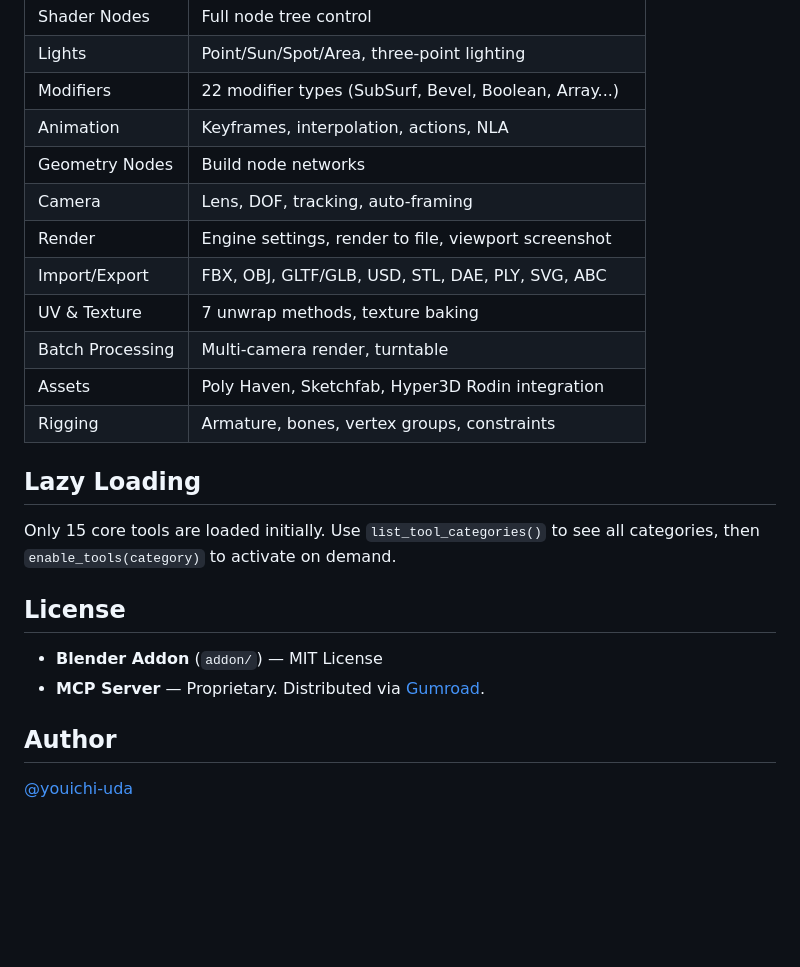
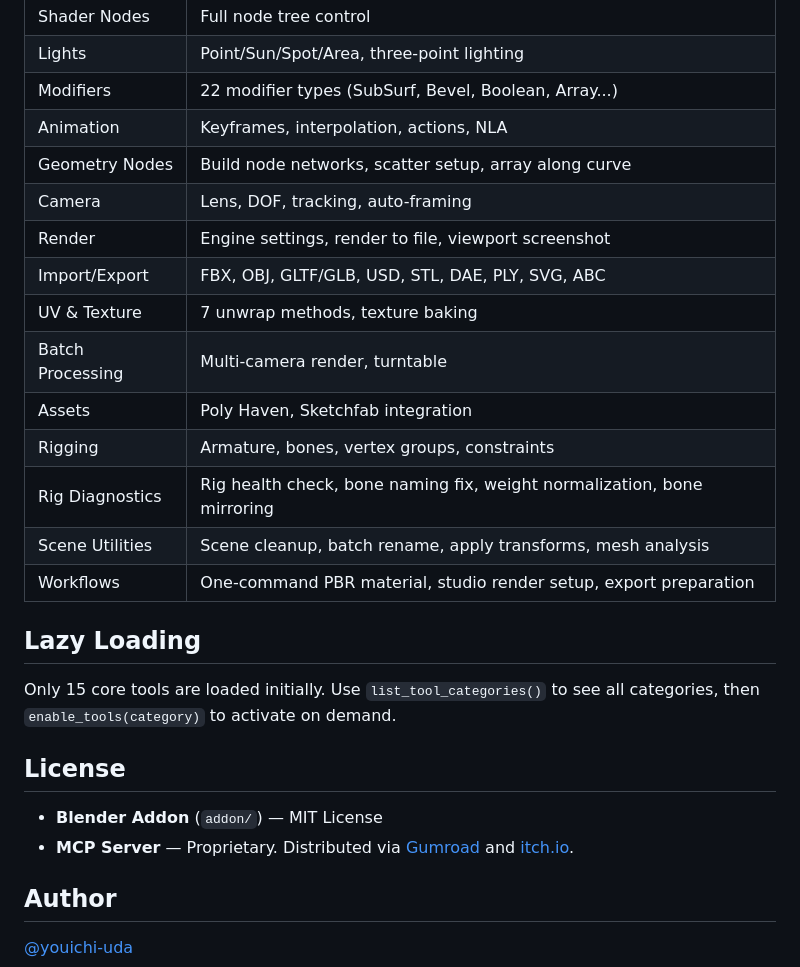
Before and after one commit to youichi-uda/blender-mcp-pro, a Markdown page: README.md, the part around one of its changes. Drawn GitHub-style; blank space fills up the shorter version.

```diff
--- a/README.md
+++ b/README.md
@@ -117,14 +147,17 @@ Blender
 | Lights | Point/Sun/Spot/Area, three-point lighting |
 | Modifiers | 22 modifier types (SubSurf, Bevel, Boolean, Array...) |
 | Animation | Keyframes, interpolation, actions, NLA |
-| Geometry Nodes | Build node networks |
+| Geometry Nodes | Build node networks, scatter setup, array along curve |
 | Camera | Lens, DOF, tracking, auto-framing |
 | Render | Engine settings, render to file, viewport screenshot |
 | Import/Export | FBX, OBJ, GLTF/GLB, USD, STL, DAE, PLY, SVG, ABC |
 | UV & Texture | 7 unwrap methods, texture baking |
 | Batch Processing | Multi-camera render, turntable |
-| Assets | Poly Haven, Sketchfab, Hyper3D Rodin integration |
+| Assets | Poly Haven, Sketchfab integration |
 | Rigging | Armature, bones, vertex groups, constraints |
+| Rig Diagnostics | Rig health check, bone naming fix, weight normalization, bone mirroring |
+| Scene Utilities | Scene cleanup, batch rename, apply transforms, mesh analysis |
+| Workflows | One-command PBR material, studio render setup, export preparation |
 
 ## Lazy Loading
 
@@ -133,7 +166,7 @@ Only 15 core tools are loaded initially. Use `list_tool_categories()` to see all
 ## License
 
 - **Blender Addon** (`addon/`) — MIT License
-- **MCP Server** — Proprietary. Distributed via [Gumroad](https://y1uda.gumroad.com/l/bmp).
+- **MCP Server** — Proprietary. Distributed via [Gumroad](https://y1uda.gumroad.com/l/bmp) and [itch.io](https://y1uda.itch.io/blender-mcp-pro).
 
 ## Author
 
```
Also changed, not shown: other parts of README.md (+32 -2 lines).
